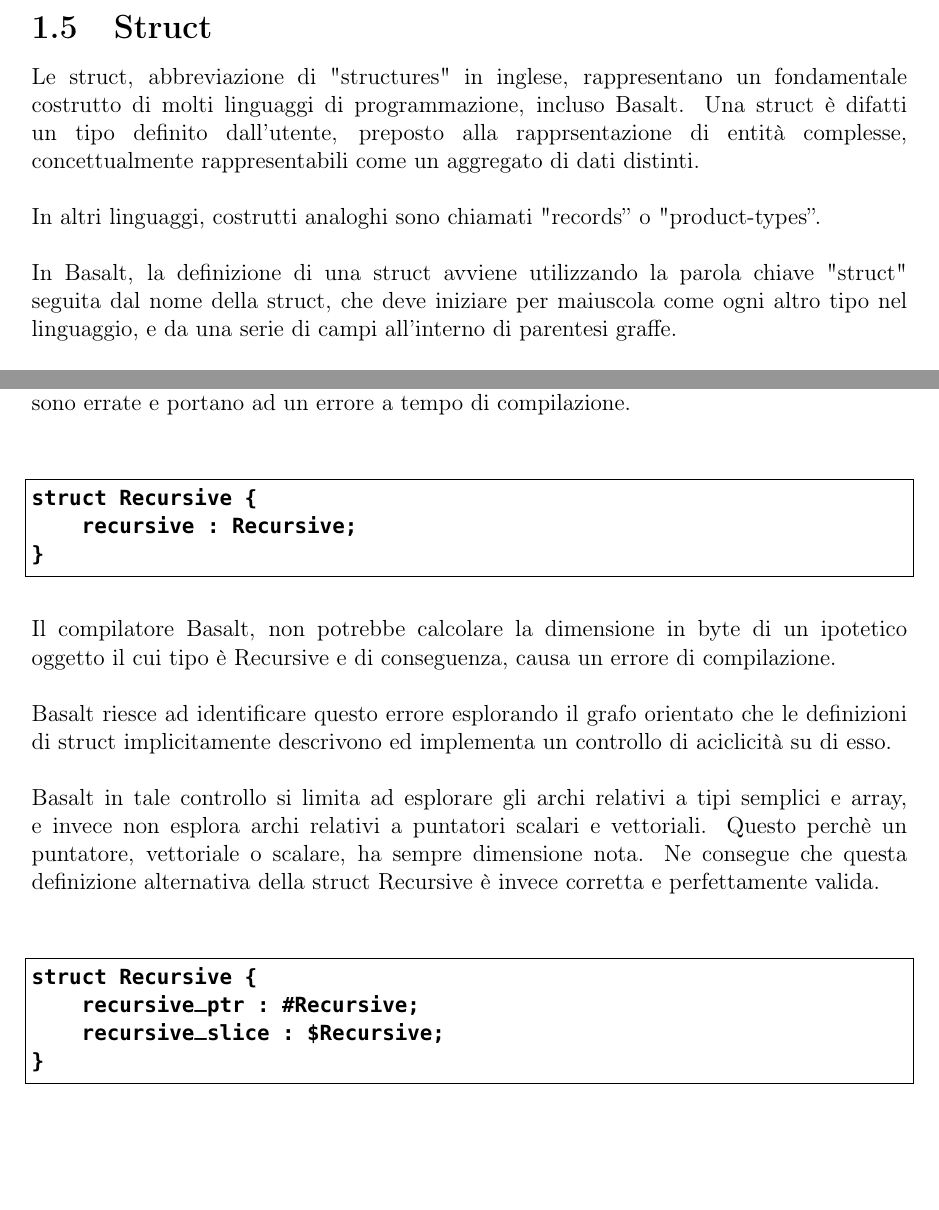
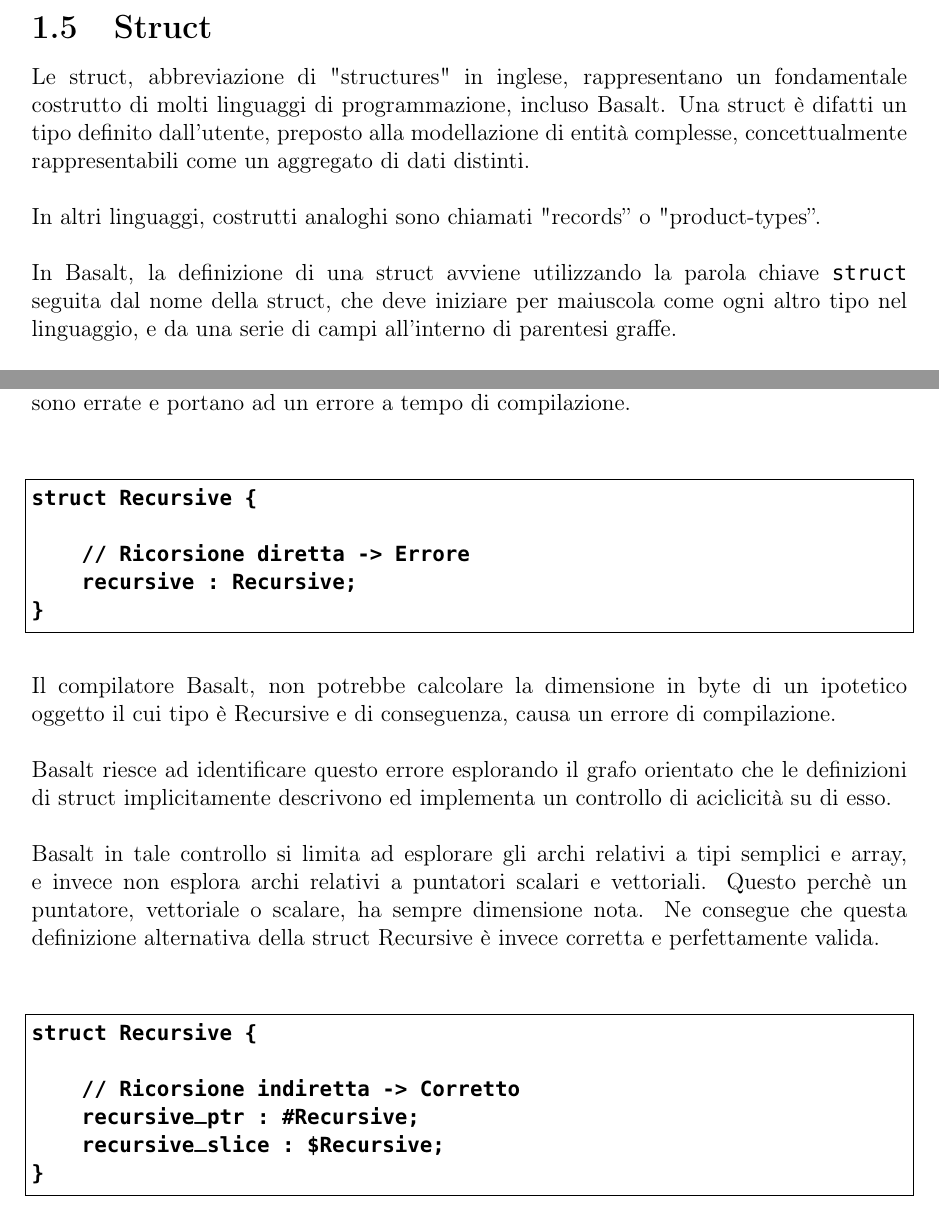
Before and after one commit to fDero/unina-Basalt, a LaTeX document (tex/main.tex, which reads tex/Design/Struct/Struct.tex, tex/Design/Struct/StructRicorsive.tex): two parts of pages 20 and 22 of 45, joined at a grey line, cut so that both start at the same text, the shorter picture padded with empty space. Compiled offline with pdfLaTeX.

Commit message:
Minor changes

```diff
--- a/tex/Design/Struct/Struct.tex
+++ b/tex/Design/Struct/Struct.tex
@@ -1,11 +1,11 @@
 \subsection{Struct}
 Le struct, abbreviazione di "structures" in inglese, rappresentano un fondamentale costrutto di molti
 linguaggi di programmazione, incluso Basalt. Una struct è difatti un tipo definito dall’utente, preposto alla
-rapprsentazione di entità complesse, concettualmente rappresentabili come un aggregato di dati distinti. \\
+modellazione di entità complesse, concettualmente rappresentabili come un aggregato di dati distinti. \\
 
 In altri linguaggi, costrutti analoghi sono chiamati "records” o "product-types”. \\
 
-In Basalt, la definizione di una struct avviene utilizzando la parola chiave "struct" seguita dal nome della struct,
+In Basalt, la definizione di una struct avviene utilizzando la parola chiave \texttt{struct} seguita dal nome della struct,
 che deve iniziare per maiuscola come ogni altro tipo nel linguaggio, e da una serie di campi all'interno di parentesi graffe. \\
 
 Ogni campo deve essere nella forma <nome> : <tipo>, come mostrato di seguito:
--- a/tex/Design/Struct/StructRicorsive.tex
+++ b/tex/Design/Struct/StructRicorsive.tex
@@ -10,6 +10,8 @@ sono errate e portano ad un errore a tempo di compilazione. \\
 \vspace{0.5cm}
 \begin{lstlisting}[frame=single]
 struct Recursive {
+
+    // Ricorsione diretta -> Errore
     recursive : Recursive;
 }
 \end{lstlisting}
@@ -30,6 +32,8 @@ della struct Recursive è invece corretta e perfettamente valida. \\
 \vspace{0.5cm}
 \begin{lstlisting}[frame=single]
 struct Recursive {
+
+    // Ricorsione indiretta -> Corretto
     recursive_ptr : #Recursive;
     recursive_slice : $Recursive;
 }
```
Also changed, not shown: tex/Design/Union/Union.tex (+1 -1 lines), tex/main.pdf, 2 other files.
